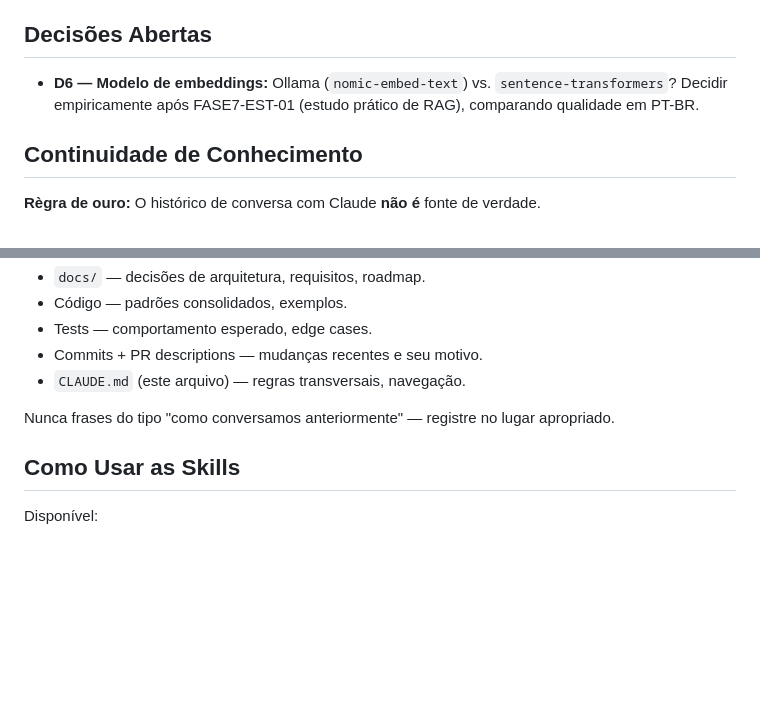
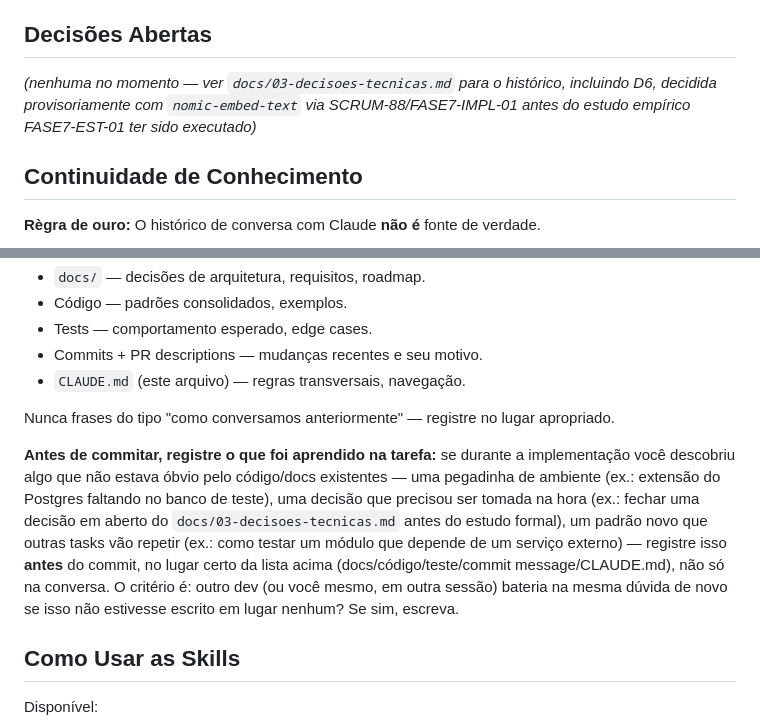
Before and after one commit to talles-coder/LotIAdo, a Markdown page: CLAUDE.md, 2 parts joined by grey strips. Rendered like a GitHub page; blank space fills up the shorter version.

Commit message:
docs: decide D6 (embeddings model) and add learned-context commit rule

```diff
--- a/CLAUDE.md
+++ b/CLAUDE.md
@@ -136,7 +136,7 @@ Ao receber uma tarefa (ex: "implementar login"):
 
 ## Decisões Abertas
 
-- **D6 — Modelo de embeddings:** Ollama (`nomic-embed-text`) vs. `sentence-transformers`? Decidir empiricamente após FASE7-EST-01 (estudo prático de RAG), comparando qualidade em PT-BR.
+*(nenhuma no momento — ver `docs/03-decisoes-tecnicas.md` para o histórico, incluindo D6, decidida provisoriamente com `nomic-embed-text` via SCRUM-88/FASE7-IMPL-01 antes do estudo empírico FASE7-EST-01 ter sido executado)*
 
 ## Continuidade de Conhecimento
 
@@ -150,6 +150,8 @@ Se uma decisão, padrão ou requisito for necessário para outro dev (ou para vo
 - `CLAUDE.md` (este arquivo) — regras transversais, navegação.
 
 Nunca frases do tipo "como conversamos anteriormente" — registre no lugar apropriado.
+
+**Antes de commitar, registre o que foi aprendido na tarefa:** se durante a implementação você descobriu algo que não estava óbvio pelo código/docs existentes — uma pegadinha de ambiente (ex.: extensão do Postgres faltando no banco de teste), uma decisão que precisou ser tomada na hora (ex.: fechar uma decisão em aberto do `docs/03-decisoes-tecnicas.md` antes do estudo formal), um padrão novo que outras tasks vão repetir (ex.: como testar um módulo que depende de um serviço externo) — registre isso **antes** do commit, no lugar certo da lista acima (docs/código/teste/commit message/CLAUDE.md), não só na conversa. O critério é: outro dev (ou você mesmo, em outra sessão) bateria na mesma dúvida de novo se isso não estivesse escrito em lugar nenhum? Se sim, escreva.
 
 ## Como Usar as Skills
 
```
Also changed, not shown: docs/03-decisoes-tecnicas.md (+2 -2 lines).
